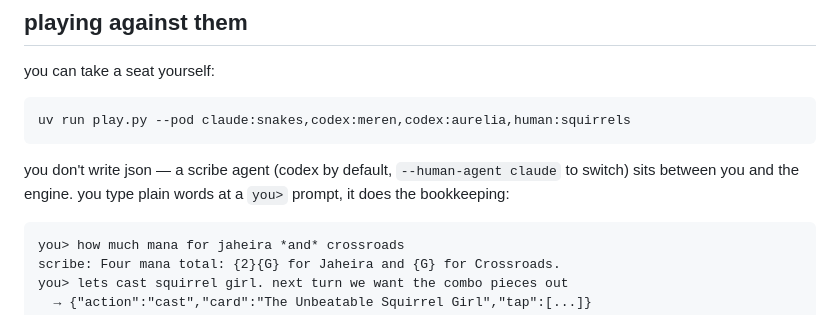
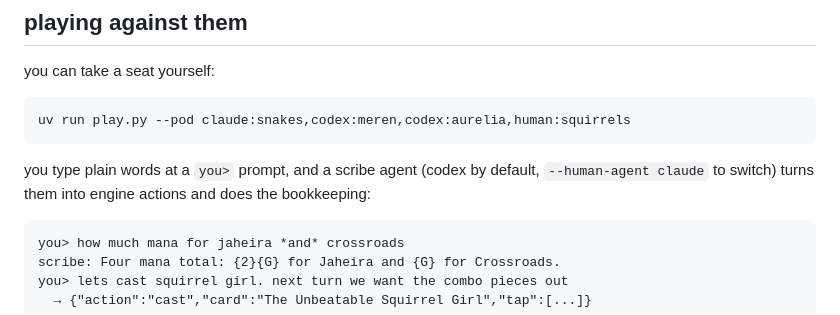
Before and after one commit to lyramakesmusic/mtgsim_for_agents, a Markdown page: README.md, the part around the change. GitHub-like rendering.

Commit message:
readme: say what you do, not what you dont
Co-Authored-By: Claude Fable 5 <noreply@anthropic.com>

````diff
--- a/README.md
+++ b/README.md
@@ -38,7 +38,7 @@ you can take a seat yourself:
 uv run play.py --pod claude:snakes,codex:meren,codex:aurelia,human:squirrels
 ```
 
-you don't write json — a scribe agent (codex by default, `--human-agent claude` to switch) sits between you and the engine. you type plain words at a `you>` prompt, it does the bookkeeping:
+you type plain words at a `you>` prompt, and a scribe agent (codex by default, `--human-agent claude` to switch) turns them into engine actions and does the bookkeeping:
 
 ```
 you> how much mana for jaheira *and* crossroads
````
